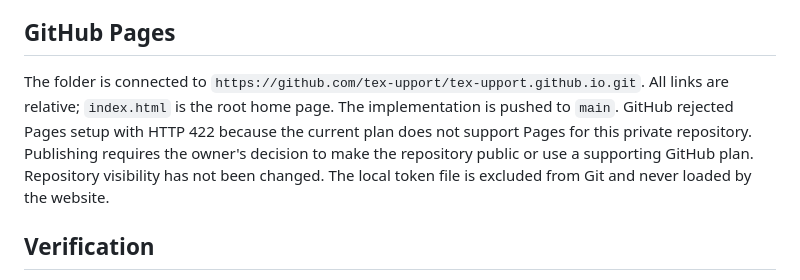
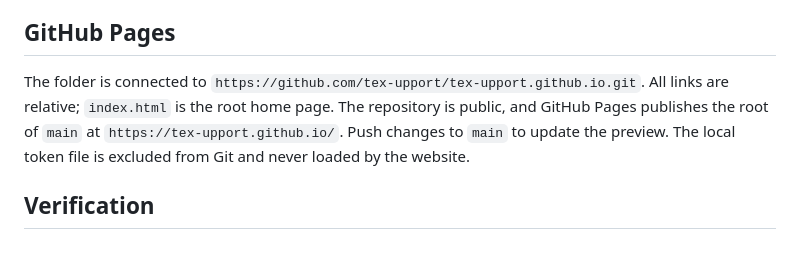
Before and after one commit to tex-upport/tex-upport.github.io, a Markdown page: README.md, the part around the change. Rendered like a GitHub page; blank space fills up the shorter version.

Commit message:
Document enabled GitHub Pages preview

```diff
--- a/README.md
+++ b/README.md
@@ -37,7 +37,7 @@ Practice bookings use localStorage only. This does not provide shared availabili
 
 ## GitHub Pages
 
-The folder is connected to `https://github.com/tex-upport/tex-upport.github.io.git`. All links are relative; `index.html` is the root home page. The implementation is pushed to `main`. GitHub rejected Pages setup with HTTP 422 because the current plan does not support Pages for this private repository. Publishing requires the owner's decision to make the repository public or use a supporting GitHub plan. Repository visibility has not been changed. The local token file is excluded from Git and never loaded by the website.
+The folder is connected to `https://github.com/tex-upport/tex-upport.github.io.git`. All links are relative; `index.html` is the root home page. The repository is public, and GitHub Pages publishes the root of `main` at `https://tex-upport.github.io/`. Push changes to `main` to update the preview. The local token file is excluded from Git and never loaded by the website.
 
 ## Verification
 
```
